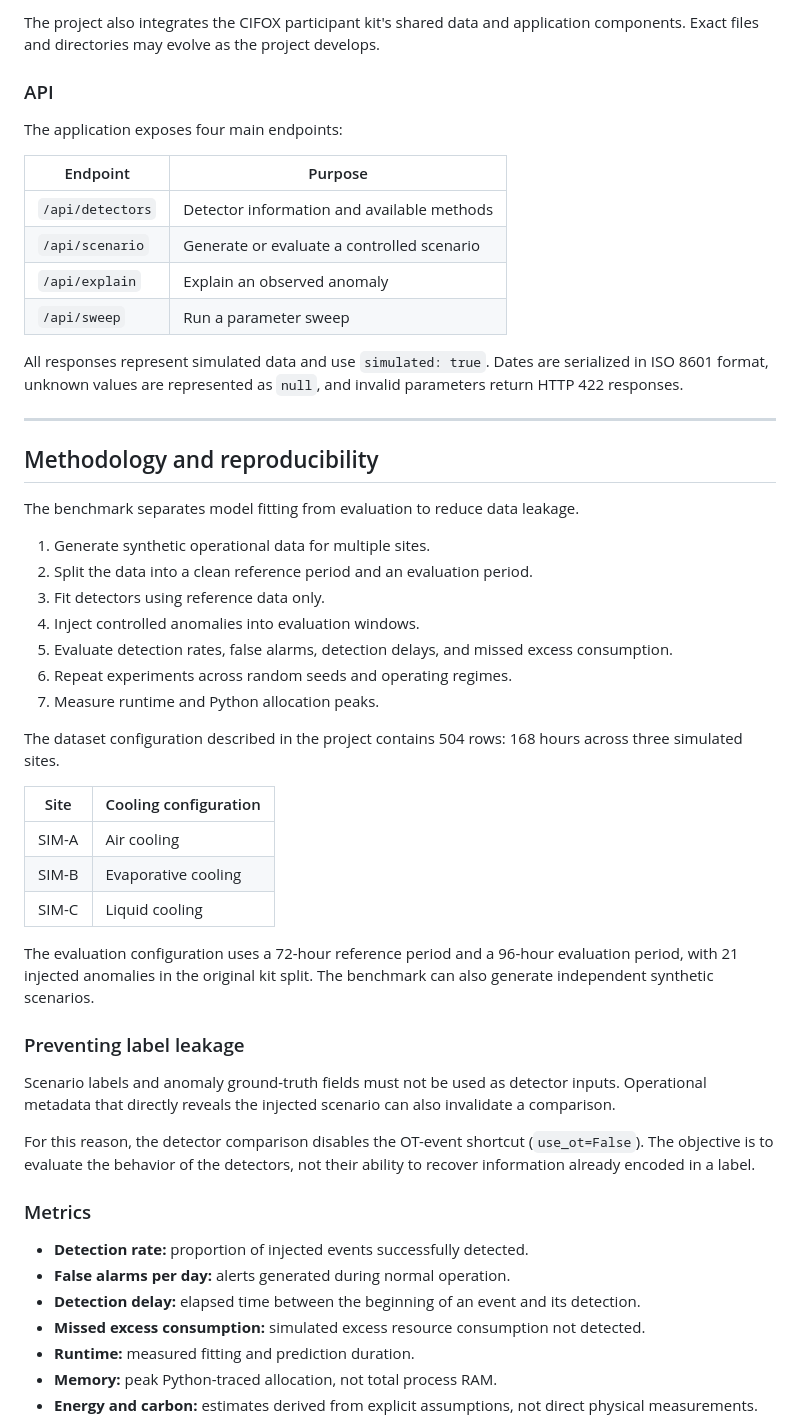
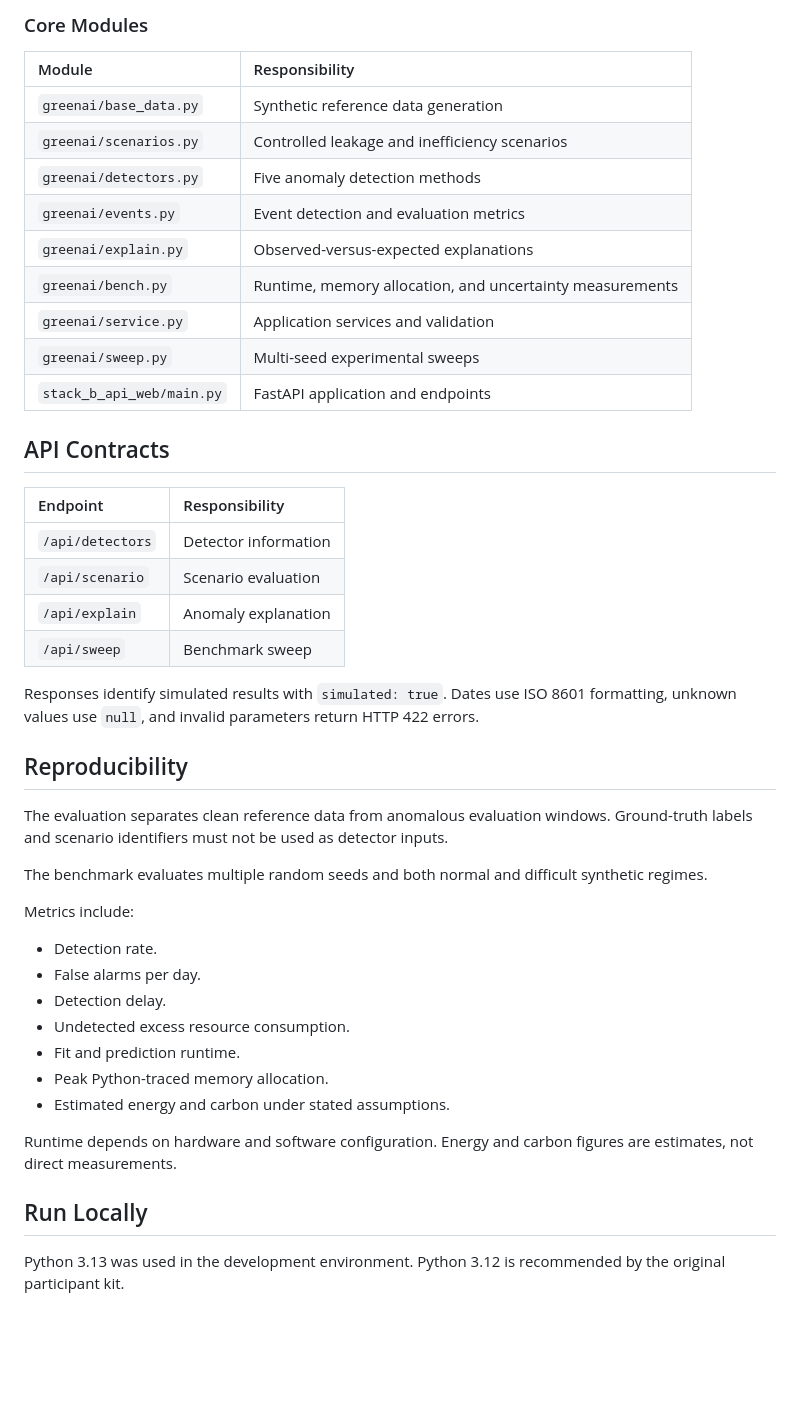
Before and after one commit to sudo-anderBM/ASYMPTOTIC, a Markdown page: README.md, the part around one of its changes. Rendered like a GitHub page; blank space fills up the shorter version.

Commit message:
Revise README with detailed project insights
Updated project description and added sections on detection methods, experimental findings, and project limitations.

````diff
--- a/README.md
+++ b/README.md
@@ -114,57 +121,49 @@ ASYMPTOTIC/
 ```
 
-The project also integrates the CIFOX participant kit's shared data and application components. Exact files and directories may evolve as the project develops.
+### Core Modules
 
-### API
+| Module | Responsibility |
+|:--|:--|
+| `greenai/base_data.py` | Synthetic reference data generation |
+| `greenai/scenarios.py` | Controlled leakage and inefficiency scenarios |
+| `greenai/detectors.py` | Five anomaly detection methods |
+| `greenai/events.py` | Event detection and evaluation metrics |
+| `greenai/explain.py` | Observed-versus-expected explanations |
+| `greenai/bench.py` | Runtime, memory allocation, and uncertainty measurements |
+| `greenai/service.py` | Application services and validation |
+| `greenai/sweep.py` | Multi-seed experimental sweeps |
+| `stack_b_api_web/main.py` | FastAPI application and endpoints |
 
-The application exposes four main endpoints:
+## API Contracts
 
-| Endpoint | Purpose |
-|---|---|
-| `/api/detectors` | Detector information and available methods |
-| `/api/scenario` | Generate or evaluate a controlled scenario |
-| `/api/explain` | Explain an observed anomaly |
-| `/api/sweep` | Run a parameter sweep |
+| Endpoint | Responsibility |
+|:--|:--|
+| `/api/detectors` | Detector information |
+| `/api/scenario` | Scenario evaluation |
+| `/api/explain` | Anomaly explanation |
+| `/api/sweep` | Benchmark sweep |
 
-All responses represent simulated data and use `simulated: true`. Dates are serialized in ISO 8601 format, unknown values are represented as `null`, and invalid parameters return HTTP 422 responses.
+Responses identify simulated results with `simulated: true`. Dates use ISO 8601 formatting, unknown values use `null`, and invalid parameters return HTTP 422 errors.
 
----
+## Reproducibility
 
-## Methodology and reproducibility
+The evaluation separates clean reference data from anomalous evaluation windows. Ground-truth labels and scenario identifiers must not be used as detector inputs.
 
-The benchmark separates model fitting from evaluation to reduce data leakage.
+The benchmark evaluates multiple random seeds and both normal and difficult synthetic regimes.
 
-1. Generate synthetic operational data for multiple sites.
-2. Split the data into a clean reference period and an evaluation period.
-3. Fit detectors using reference data only.
-4. Inject controlled anomalies into evaluation windows.
-5. Evaluate detection rates, false alarms, detection delays, and missed excess consumption.
-6. Repeat experiments across random seeds and operating regimes.
-7. Measure runtime and Python allocation peaks.
+Metrics include:
 
-The dataset configuration described in the project contains 504 rows: 168 hours across three simulated sites.
+- Detection rate.
+- False alarms per day.
+- Detection delay.
+- Undetected excess resource consumption.
+- Fit and prediction runtime.
+- Peak Python-traced memory allocation.
+- Estimated energy and carbon under stated assumptions.
 
-| Site | Cooling configuration |
-|---|---|
-| SIM-A | Air cooling |
-| SIM-B | Evaporative cooling |
-| SIM-C | Liquid cooling |
+Runtime depends on hardware and software configuration. Energy and carbon figures are estimates, not direct measurements.
 
-The evaluation configuration uses a 72-hour reference period and a 96-hour evaluation period, with 21 injected anomalies in the original kit split. The benchmark can also generate independent synthetic scenarios.
+## Run Locally
 
-### Preventing label leakage
+Python 3.13 was used in the development environment. Python 3.12 is recommended by the original participant kit.
 
-Scenario labels and anomaly ground-truth fields must not be used as detector inputs. Operational metadata that directly reveals the injected scenario can also invalidate a comparison.
-
-For this reason, the detector comparison disables the OT-event shortcut (`use_ot=False`). The objective is to evaluate the behavior of the detectors, not their ability to recover information already encoded in a label.
-
-### Metrics
-
-- **Detection rate:** proportion of injected events successfully detected.
-- **False alarms per day:** alerts generated during normal operation.
-- **Detection delay:** elapsed time between the beginning of an event and its detection.
-- **Missed excess consumption:** simulated excess resource consumption not detected.
-- **Runtime:** measured fitting and prediction duration.
-- **Memory:** peak Python-traced allocation, not total process RAM.
-- **Energy and carbon:** estimates derived from explicit assumptions, not direct physical measurements.
-
````
Also changed, not shown: other parts of README.md (+106 -176 lines).
